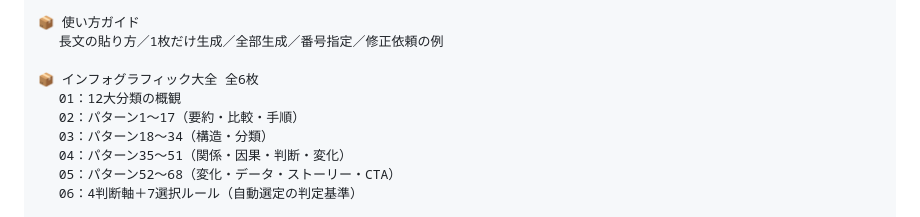
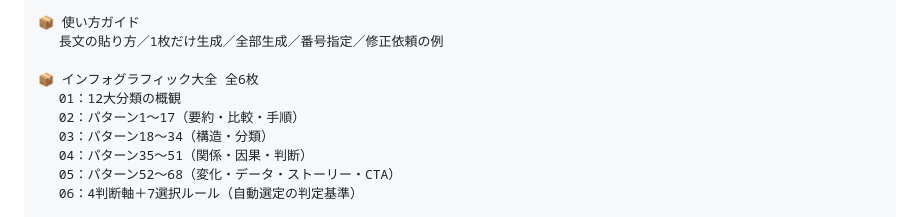
Before and after one commit to henachoko-se/Prompt-Vault, a Markdown page: team_building_science/extra01/article.md, the part around the change. Rendered like a GitHub page.

Commit message:
Clarify zukaishiori infographic categories

```diff
--- a/team_building_science/extra01/article.md
+++ b/team_building_science/extra01/article.md
@@ -246,7 +246,7 @@ D. 伝えたい目的（理解／納得／共感／比較／選択／保存／
 　 01：12大分類の概観
 　 02：パターン1〜17（要約・比較・手順）
 　 03：パターン18〜34（構造・分類）
-　 04：パターン35〜51（関係・因果・判断・変化）
+　 04：パターン35〜51（関係・因果・判断）
 　 05：パターン52〜68（変化・データ・ストーリー・CTA）
 　 06：4判断軸＋7選択ルール（自動選定の判定基準）
 
```
